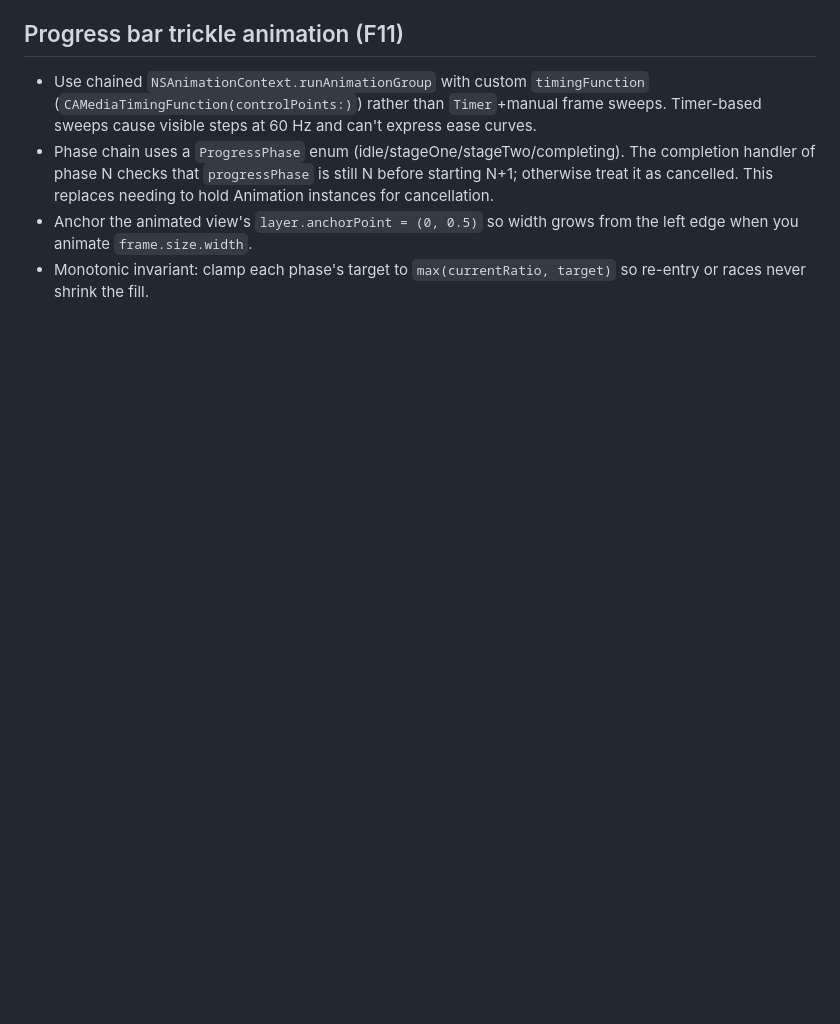
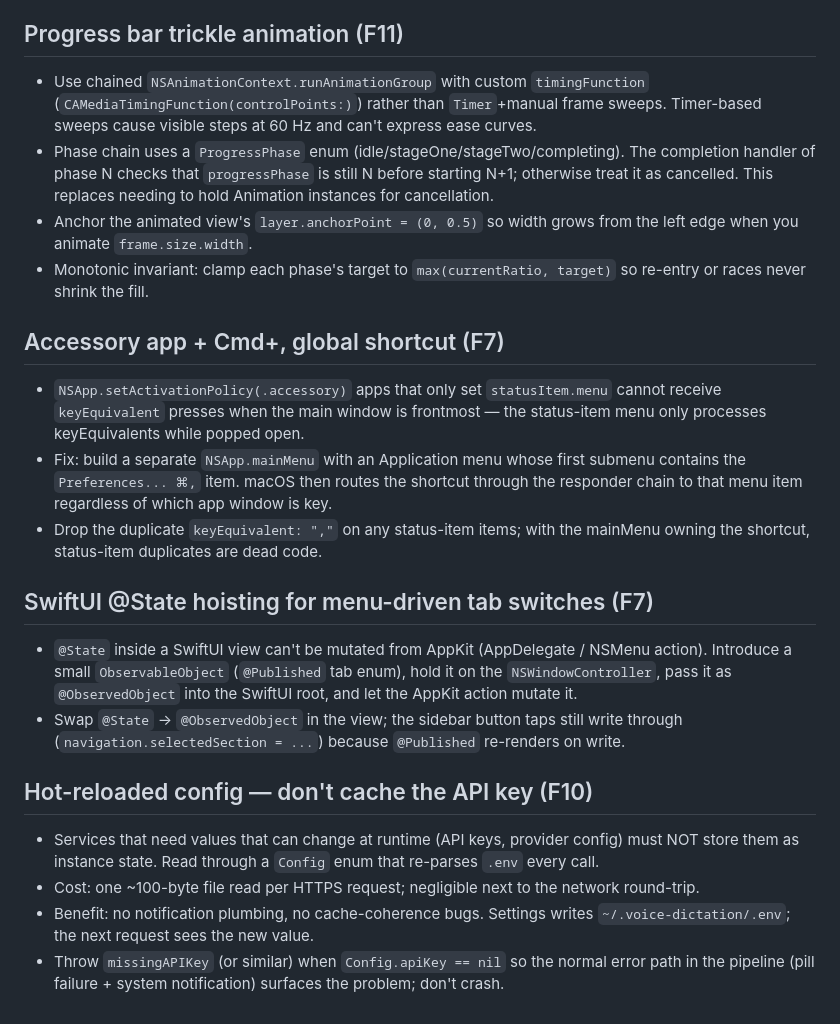
Before and after one commit to AlfredGuquan/voice-dictation, a Markdown page: .build/library.md, the part around the change. Rendered like a GitHub page; blank space fills up the shorter version.

Commit message:
docs(build): library notes for F7 mainMenu + F10 Config

```diff
--- a/.build/library.md
+++ b/.build/library.md
@@ -49,3 +49,35 @@
   left edge when you animate `frame.size.width`.
 - Monotonic invariant: clamp each phase's target to `max(currentRatio, target)` so
   re-entry or races never shrink the fill.
+
+## Accessory app + Cmd+, global shortcut (F7)
+- `NSApp.setActivationPolicy(.accessory)` apps that only set `statusItem.menu`
+  cannot receive `keyEquivalent` presses when the main window is frontmost — the
+  status-item menu only processes keyEquivalents while popped open.
+- Fix: build a separate `NSApp.mainMenu` with an Application menu whose first
+  submenu contains the `Preferences... ⌘,` item. macOS then routes the
+  shortcut through the responder chain to that menu item regardless of which
+  app window is key.
+- Drop the duplicate `keyEquivalent: ","` on any status-item items; with the
+  mainMenu owning the shortcut, status-item duplicates are dead code.
+
+## SwiftUI @State hoisting for menu-driven tab switches (F7)
+- `@State` inside a SwiftUI view can't be mutated from AppKit (AppDelegate / NSMenu
+  action). Introduce a small `ObservableObject` (`@Published` tab enum), hold it
+  on the `NSWindowController`, pass it as `@ObservedObject` into the SwiftUI
+  root, and let the AppKit action mutate it.
+- Swap `@State` → `@ObservedObject` in the view; the sidebar button taps still
+  write through (`navigation.selectedSection = ...`) because `@Published`
+  re-renders on write.
+
+## Hot-reloaded config — don't cache the API key (F10)
+- Services that need values that can change at runtime (API keys, provider
+  config) must NOT store them as instance state. Read through a `Config` enum
+  that re-parses `.env` every call.
+- Cost: one ~100-byte file read per HTTPS request; negligible next to the
+  network round-trip.
+- Benefit: no notification plumbing, no cache-coherence bugs. Settings writes
+  `~/.voice-dictation/.env`; the next request sees the new value.
+- Throw `missingAPIKey` (or similar) when `Config.apiKey == nil` so the normal
+  error path in the pipeline (pill failure + system notification) surfaces the
+  problem; don't crash.
```
